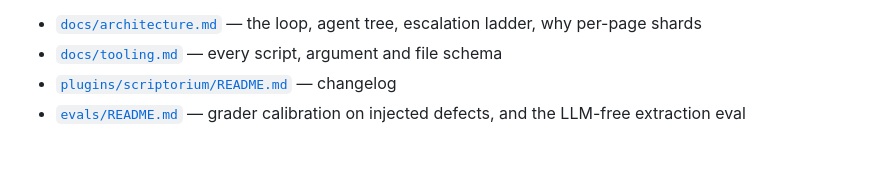
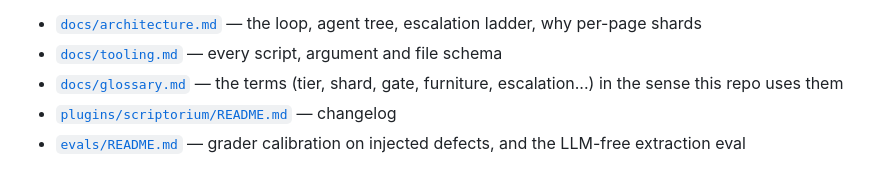
Before and after one commit to MichaelD-42/scriptorium, a Markdown page: README.md, the part around the change. Rendered like a GitHub page.

```diff
--- a/README.md
+++ b/README.md
@@ -151,6 +151,8 @@ exhaust its context.
 - [`docs/architecture.md`](docs/architecture.md) — the loop, agent tree,
   escalation ladder, why per-page shards
 - [`docs/tooling.md`](docs/tooling.md) — every script, argument and file schema
+- [`docs/glossary.md`](docs/glossary.md) — the terms (tier, shard, gate,
+  furniture, escalation...) in the sense this repo uses them
 - [`plugins/scriptorium/README.md`](plugins/scriptorium/README.md) — changelog
 - [`evals/README.md`](evals/README.md) — grader calibration on injected
   defects, and the LLM-free extraction eval
```
Also changed, not shown: AGENTS.md (+2 -0 lines), docs/glossary.md (added, +223 -0 lines).
